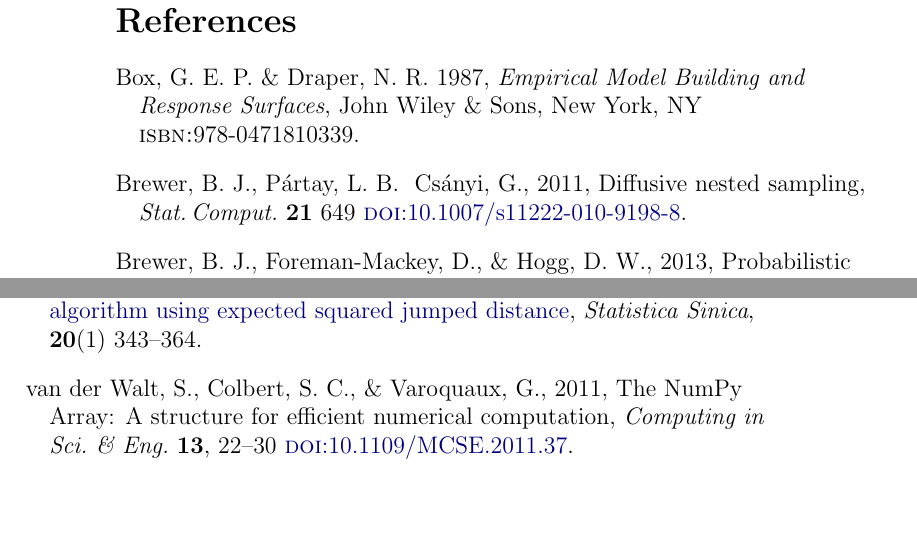
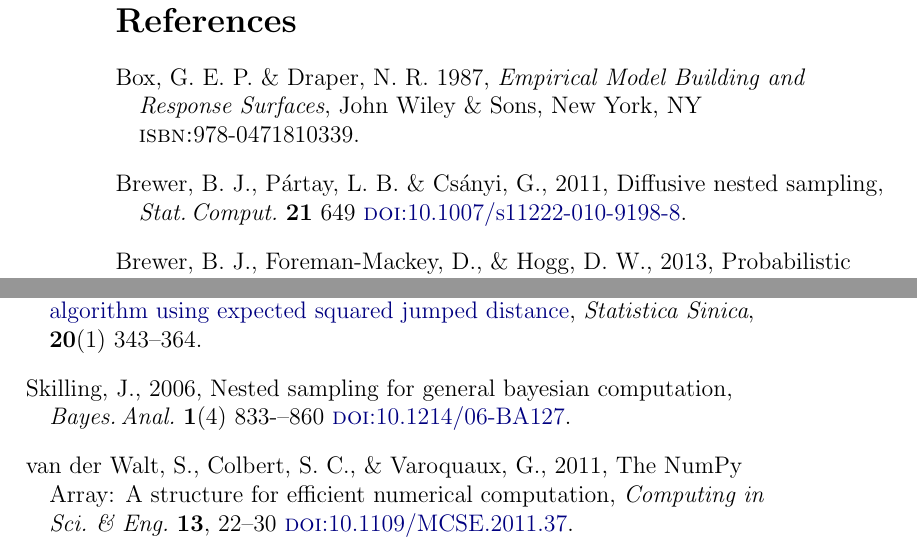
Before and after one commit to davidwhogg/mcmc, a LaTeX paper (mcmc.tex): two parts of pages 48 and 49 of 49 before the commit and two parts of pages 48 and 49 of 50 after it, joined at a grey line, cut so that both start at the same text, the shorter picture padded with empty space. Compiled offline with pdfLaTeX.

Commit message:
skilling

```diff
--- a/mcmc.tex
+++ b/mcmc.tex
@@ -2350,7 +2350,7 @@ about what changes to make or what new directions to explore.
   John Wiley \& Sons, New York, NY
   \isbn{978-0471810339}.
 \bibitem[Brewer \etal(2011)]{dnest}
-  Brewer,~B.~J., P\'artay,~L.~B. & Cs\'anyi,~G., 2011,
+  Brewer,~B.~J., P\'artay,~L.~B. \& Cs\'anyi,~G., 2011,
   {Diffusive nested sampling},
   \textit{Stat.\,Comput.}\ \textbf{21} 649
   \doi{10.1007/s11222-010-9198-8}.
@@ -2439,6 +2439,11 @@ about what changes to make or what new directions to explore.
   Pasarica,~C. \& Gelman,~A., 2010
   \href{http://www.jstor.org/stable/24308995}{Adaptively scaling the Metropolis algorithm using expected squared jumped distance},
   \textit{Statistica Sinica}, \textbf{20}(1) 343--364.
+\bibitem[Skilling(2006)]{skilling}
+  Skilling, J., 2006,
+  Nested sampling for general bayesian computation,
+  \textit{Bayes.\,Anal.}\ \textbf{1}(4) 833-–860
+  \doi{10.1214/06-BA127}.
 \bibitem[van~der~Walt \etal(2011)]{numpy}
   van~der~Walt,~S., Colbert,~S.~C., \& Varoquaux,~G., 2011,
   The NumPy Array: A structure for efficient numerical computation,
```
